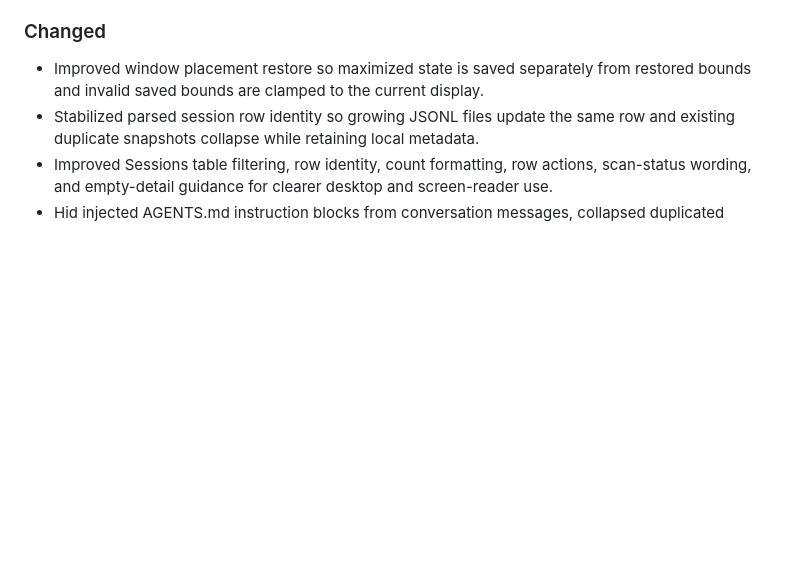
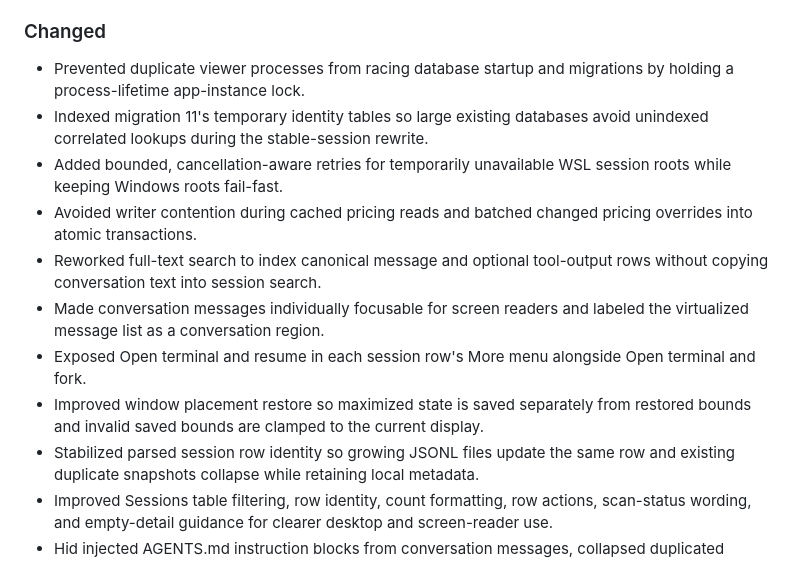
Before and after one commit to MaxLogic/codex-sessions-viewer, a Markdown page: CHANGELOG.md, the part around the change. GitHub-like rendering; blank space fills up the shorter version.

Commit message:
Document SQLite and verification workflow
Record Windows-owned database diagnostics, focused and final proof expectations, and changelog entries for startup retry, writer hardening, accessibility, and external-content search.

```diff
--- a/CHANGELOG.md
+++ b/CHANGELOG.md
@@ -18,6 +18,13 @@
 - Removed remaining production no-op UI handlers and added unavailable reasons for disabled session filters.
 
 ### Changed
+- Prevented duplicate viewer processes from racing database startup and migrations by holding a process-lifetime app-instance lock.
+- Indexed migration 11's temporary identity tables so large existing databases avoid unindexed correlated lookups during the stable-session rewrite.
+- Added bounded, cancellation-aware retries for temporarily unavailable WSL session roots while keeping Windows roots fail-fast.
+- Avoided writer contention during cached pricing reads and batched changed pricing overrides into atomic transactions.
+- Reworked full-text search to index canonical message and optional tool-output rows without copying conversation text into session search.
+- Made conversation messages individually focusable for screen readers and labeled the virtualized message list as a conversation region.
+- Exposed Open terminal and resume in each session row's More menu alongside Open terminal and fork.
 - Improved window placement restore so maximized state is saved separately from restored bounds and invalid saved bounds are clamped to the current display.
 - Stabilized parsed session row identity so growing JSONL files update the same row and existing duplicate snapshots collapse while retaining local metadata.
 - Improved Sessions table filtering, row identity, count formatting, row actions, scan-status wording, and empty-detail guidance for clearer desktop and screen-reader use.
```
